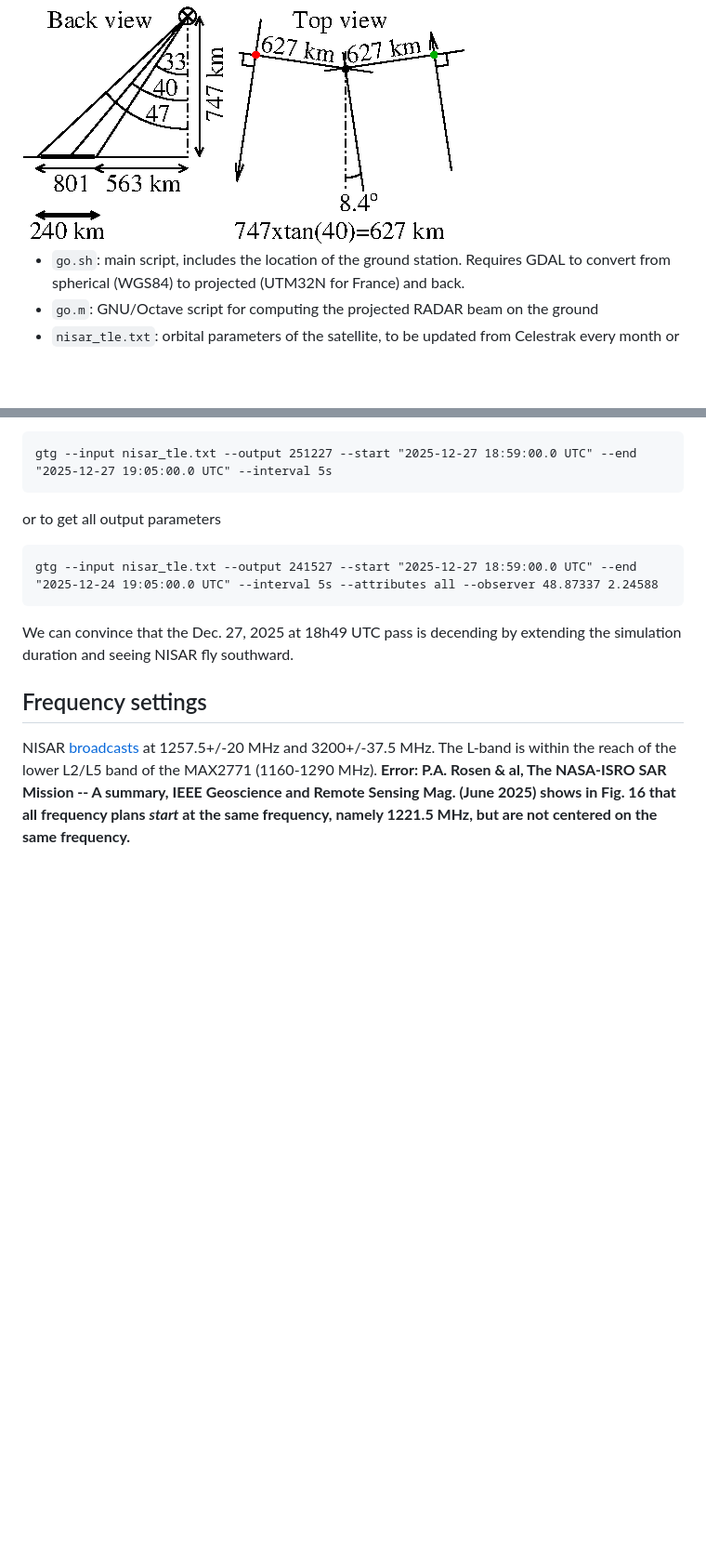
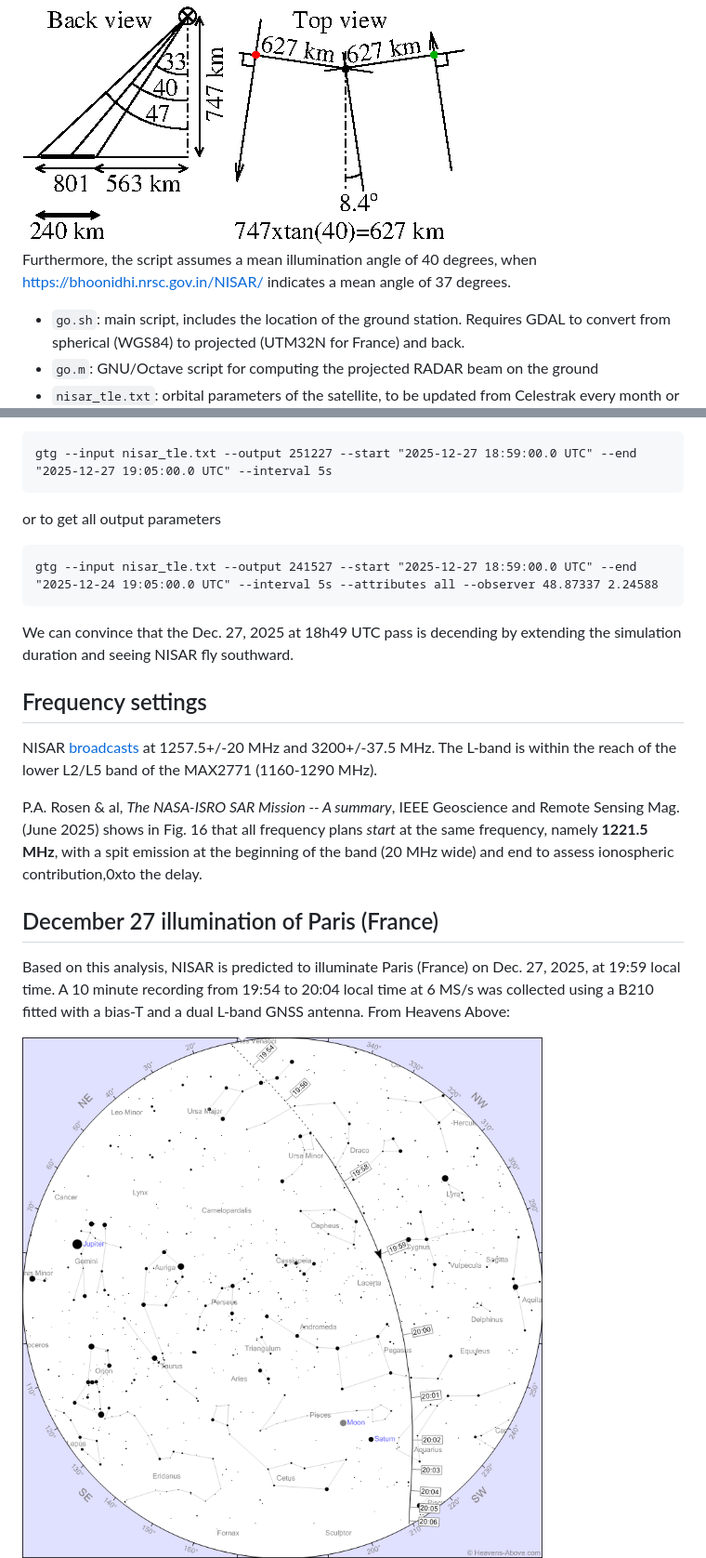
Before and after one commit to jmfriedt/NISAR_pbr, a Markdown page: README.md, 2 parts joined by grey strips. Shown at 93% size. Drawn GitHub-style; pictures changed too: 251227/251227PassSkyChart2.png (added); blank space fills up the shorter version.

```diff
--- a/README.md
+++ b/README.md
@@ -16,6 +19,9 @@ like Sentinel-1. The S1 and NISAR script hence differ beyond altitude and orbita
 tuning.**
 
 <img src="figures/angles.png">
+
+Furthermore, the script assumes a mean illumination angle of 40 degrees, when https://bhoonidhi.nrsc.gov.in/NISAR/
+indicates a mean angle of 37 degrees.
 
 * ``go.sh``: main script, includes the location of the ground station. Requires GDAL to
 convert from spherical (WGS84) to projected (UTM32N for France) and back.
@@ -108,6 +112,18 @@ seeing NISAR fly southward.
 
 NISAR <a href="https://www.eoportal.org/ftp/satellite-missions/n/NISAR-25032021/NISAR.html">broadcasts</a>
 at 1257.5+/-20 MHz and 3200+/-37.5 MHz. The L-band is within the reach of the lower L2/L5 band of the
-MAX2771 (1160-1290 MHz). **Error: P.A. Rosen & al, The NASA-ISRO SAR Mission -- A summary, IEEE Geoscience and
-Remote Sensing Mag. (June 2025) shows in Fig. 16 that all frequency plans *start* at the same frequency, namely
-1221.5 MHz, but are not centered on the same frequency.**
+MAX2771 (1160-1290 MHz).
+
+P.A. Rosen & al, *The NASA-ISRO SAR Mission -- A summary*, IEEE Geoscience and Remote Sensing Mag. (June 2025)
+shows in Fig. 16 that all frequency plans *start* at the same frequency, namely
+**1221.5 MHz**, with a spit emission at the beginning of the band (20 MHz wide) and end to assess ionospheric
+contribution,0xto the delay.
+
+## December 27 illumination of Paris (France)
+
+Based on this analysis, NISAR is predicted to illuminate Paris (France) on Dec. 27, 2025, at 19:59 local time. A
+10 minute recording from 19:54 to 20:04 local time at 6 MS/s was collected using a B210 fitted with a bias-T and a
+dual L-band GNSS antenna. From Heavens Above:
+
+<img src="251227/251227PassSkyChart2.png">
+
```
Also changed, not shown: other parts of README.md (+24 -6 lines), 251227/251227schedule.png (added), 251227/nisar_PRI.png (added), 251227/nisar_abs_time.png (added), 6 other files.
